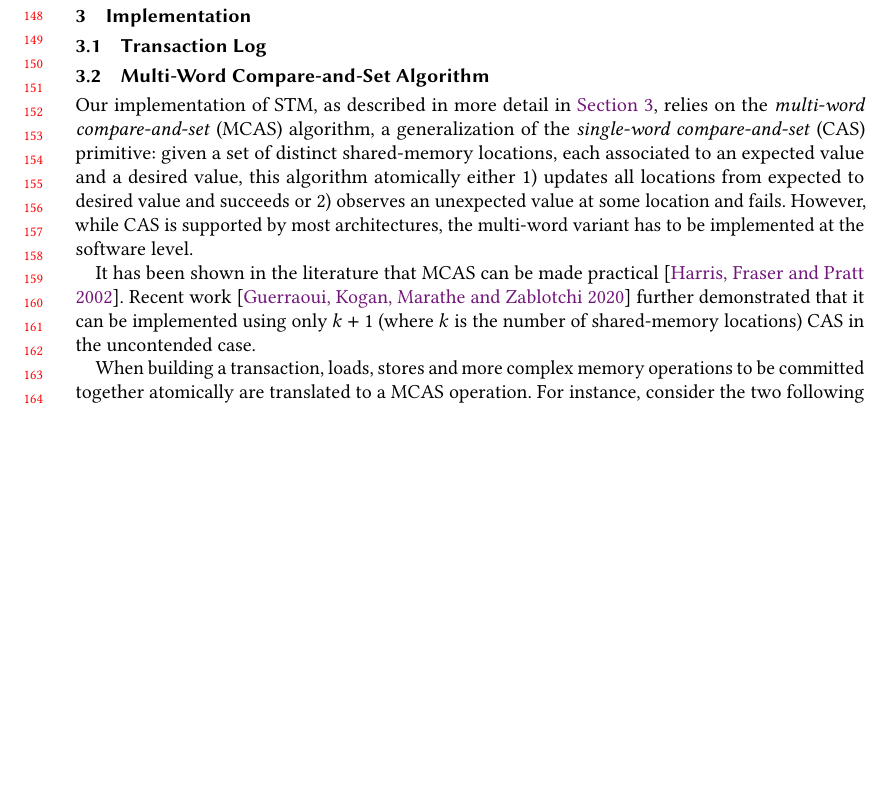
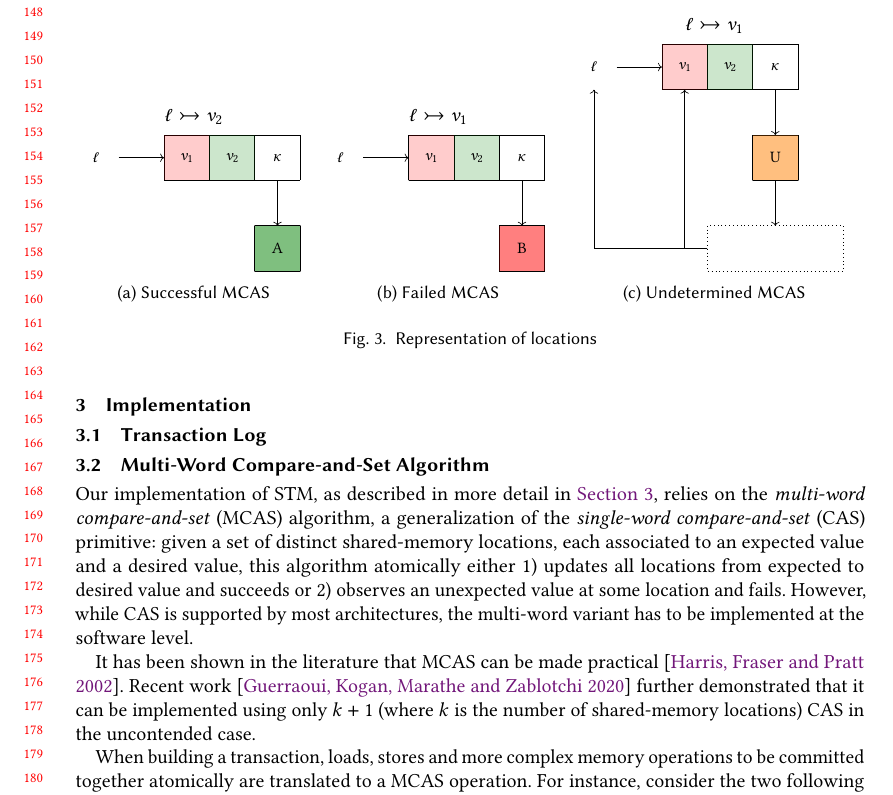
Before and after one commit to clef-men/article_kcas, a LaTeX paper (main.tex, which reads figures/loc_representation.tex): part of page 4 of 12, cut so that both start at the same text, the shorter picture padded with empty space. Compiled offline with pdfLaTeX.

Commit message:
implementation: Add figure loc_representation.

```diff
--- /dev/null
+++ b/figures/loc_representation.tex
@@ -0,0 +1,77 @@
+\begin{figure}
+\centering
+\begin{subfigure}{.3\textwidth}
+  \centering
+  \[
+    \zooLoc \iPointstoTwo \zooVal_2
+  \]
+  \scalebox{.8}{\begin{tikzpicture}[yscale=-1]
+    \node at (0.5,0.5) {$\zooLoc$} ;
+    \draw [->] (1,0.5) -- ++(1,0) ;
+    \draw (2,0) grid ++(3,1) ;
+    \draw [fill=red, opacity=0.2] (2,0) rectangle ++(1,1) ;
+    \node at (2.5,0.5) {$\zooVal_1$} ;
+    \draw [fill=Green, opacity=0.2] (3,0) rectangle ++(1,1) ;
+    \node at (3.5,0.5) {$\zooVal_2$} ;
+    \node at (4.5,0.5) {$\mcas$} ;
+    \draw [->] (4.5,1) -- ++(0,1) ;
+    \draw (4,2) grid ++(1,1) ;
+    \draw [fill=Green, opacity=0.5] (4,2) rectangle ++(1,1) ;
+    \node at (4.5,2.5) {A} ;
+  \end{tikzpicture}}
+  \caption{Successful MCAS}
+  \label{fig:loc_representation_1}
+  \end{subfigure}
+\hfill
+\begin{subfigure}{.3\textwidth}
+  \centering
+  \[
+    \zooLoc \iPointstoTwo \zooVal_1
+  \]
+  \scalebox{.8}{\begin{tikzpicture}[yscale=-1]
+    \node at (0.5,0.5) {$\zooLoc$} ;
+    \draw [->] (1,0.5) -- ++(1,0) ;
+    \draw (2,0) grid ++(3,1) ;
+    \draw [fill=red, opacity=0.2] (2,0) rectangle ++(1,1) ;
+    \node at (2.5,0.5) {$\zooVal_1$} ;
+    \draw [fill=Green, opacity=0.2] (3,0) rectangle ++(1,1) ;
+    \node at (3.5,0.5) {$\zooVal_2$} ;
+    \node at (4.5,0.5) {$\mcas$} ;
+    \draw [->] (4.5,1) -- ++(0,1) ;
+    \draw (4,2) grid ++(1,1) ;
+    \draw [fill=red, opacity=0.5] (4,2) rectangle ++(1,1) ;
+    \node at (4.5,2.5) {B} ;
+  \end{tikzpicture}}
+  \caption{Failed MCAS}
+  \label{fig:loc_representation_2}
+\end{subfigure}
+\hfill
+\begin{subfigure}{.38\textwidth}
+  \centering
+  \[
+    \zooLoc \iPointstoTwo \zooVal_1
+  \]
+  \scalebox{.8}{\begin{tikzpicture}[yscale=-1]
+    \node at (0.5,0.5) {$\zooLoc$} ;
+    \draw [->] (1,0.5) -- ++(1,0) ;
+    \draw (2,0) grid ++(3,1) ;
+    \draw [fill=red, opacity=0.2] (2,0) rectangle ++(1,1) ;
+    \node at (2.5,0.5) {$\zooVal_1$} ;
+    \draw [fill=Green, opacity=0.2] (3,0) rectangle ++(1,1) ;
+    \node at (3.5,0.5) {$\zooVal_2$} ;
+    \node at (4.5,0.5) {$\mcas$} ;
+    \draw [->] (4.5,1) -- ++(0,1) ;
+    \draw (4,2) grid ++(1,1) ;
+    \draw [fill=orange, opacity=0.5] (4,2) rectangle ++(1,1) ;
+    \node at (4.5,2.5) {U} ;
+    \draw [->] (4.5,3) -- ++(0,1) ;
+    \draw [dotted] (3,4) rectangle ++(3,1) ;
+    \draw [->] (3,4.5) -| (0.5,1) ;
+    \draw [->] (3,4.5) -| (2.5,1) ;
+  \end{tikzpicture}}
+  \caption{Undetermined MCAS}
+  \label{fig:loc_representation_3}
+\end{subfigure}
+\caption{Representation of locations}
+\label{fig:loc_representation}
+\end{figure}
```
Also changed, not shown: implementation.tex (+2 -0 lines), macros.sty (+21 -0 lines).
